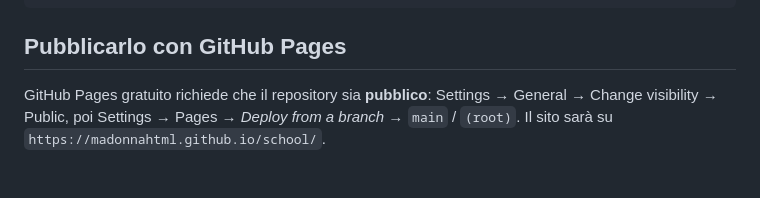
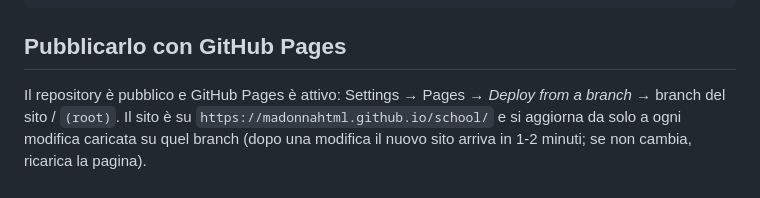
Before and after one commit to madonnahtml/school, a Markdown page: README.md, the part around the change. Rendered like a GitHub page.

Commit message:
README: come è pubblicato il sito con GitHub Pages
Co-Authored-By: Claude Opus 5.5 <noreply@anthropic.com>
Claude-Session: https://claude.ai/code/session_011ZLFGWesMGtiXuqycrQjU9

```diff
--- a/README.md
+++ b/README.md
@@ -57,6 +57,6 @@ python3 -m http.server 8000   # poi apri http://localhost:8000
 
 ## Pubblicarlo con GitHub Pages
 
-GitHub Pages gratuito richiede che il repository sia **pubblico**:
-Settings → General → Change visibility → Public, poi Settings → Pages → *Deploy from a branch* → `main` / `(root)`.
-Il sito sarà su `https://madonnahtml.github.io/school/`.
+Il repository è pubblico e GitHub Pages è attivo: Settings → Pages → *Deploy from a branch* → branch del sito / `(root)`.
+Il sito è su `https://madonnahtml.github.io/school/` e si aggiorna da solo a ogni modifica caricata su quel branch
+(dopo una modifica il nuovo sito arriva in 1-2 minuti; se non cambia, ricarica la pagina).
```
